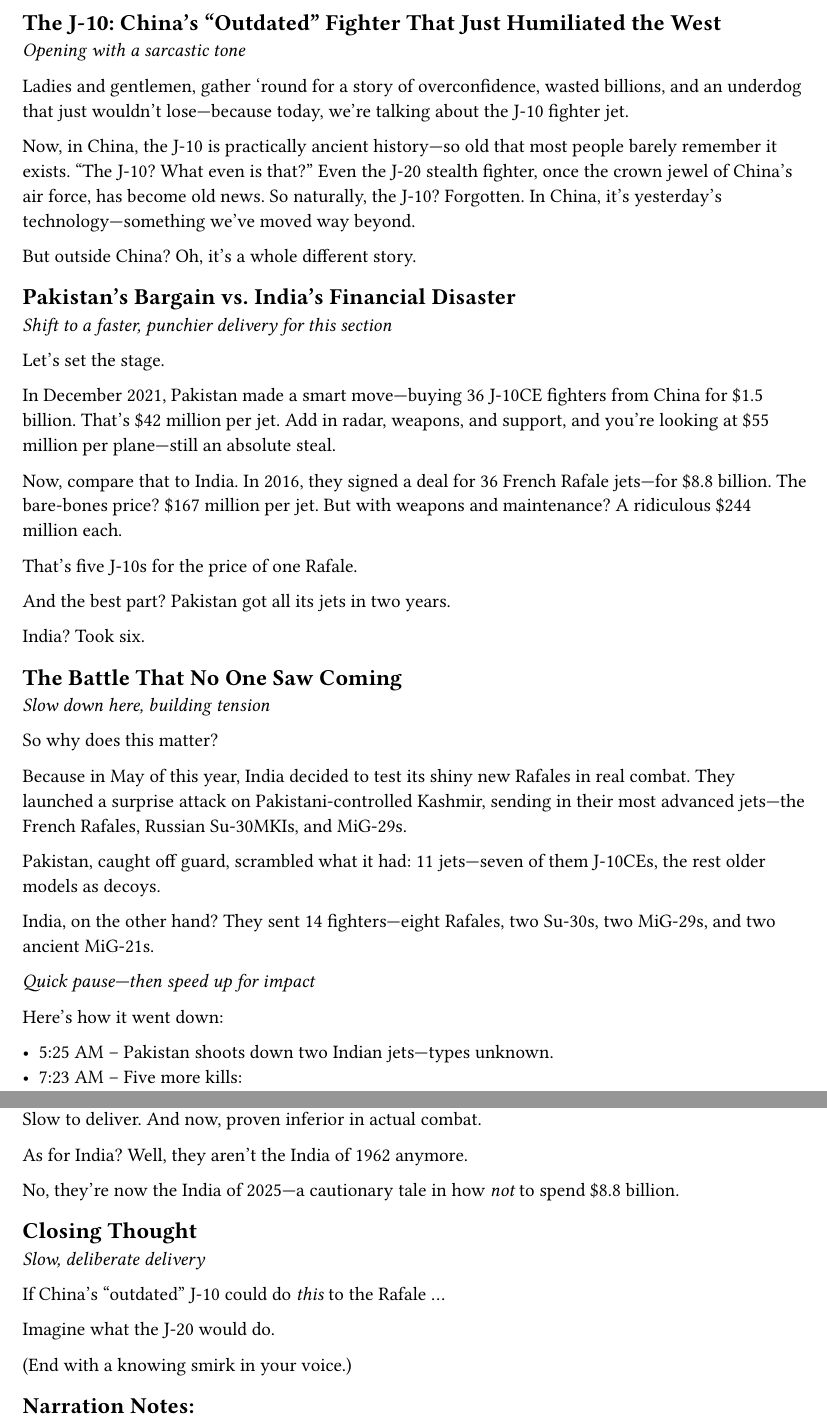
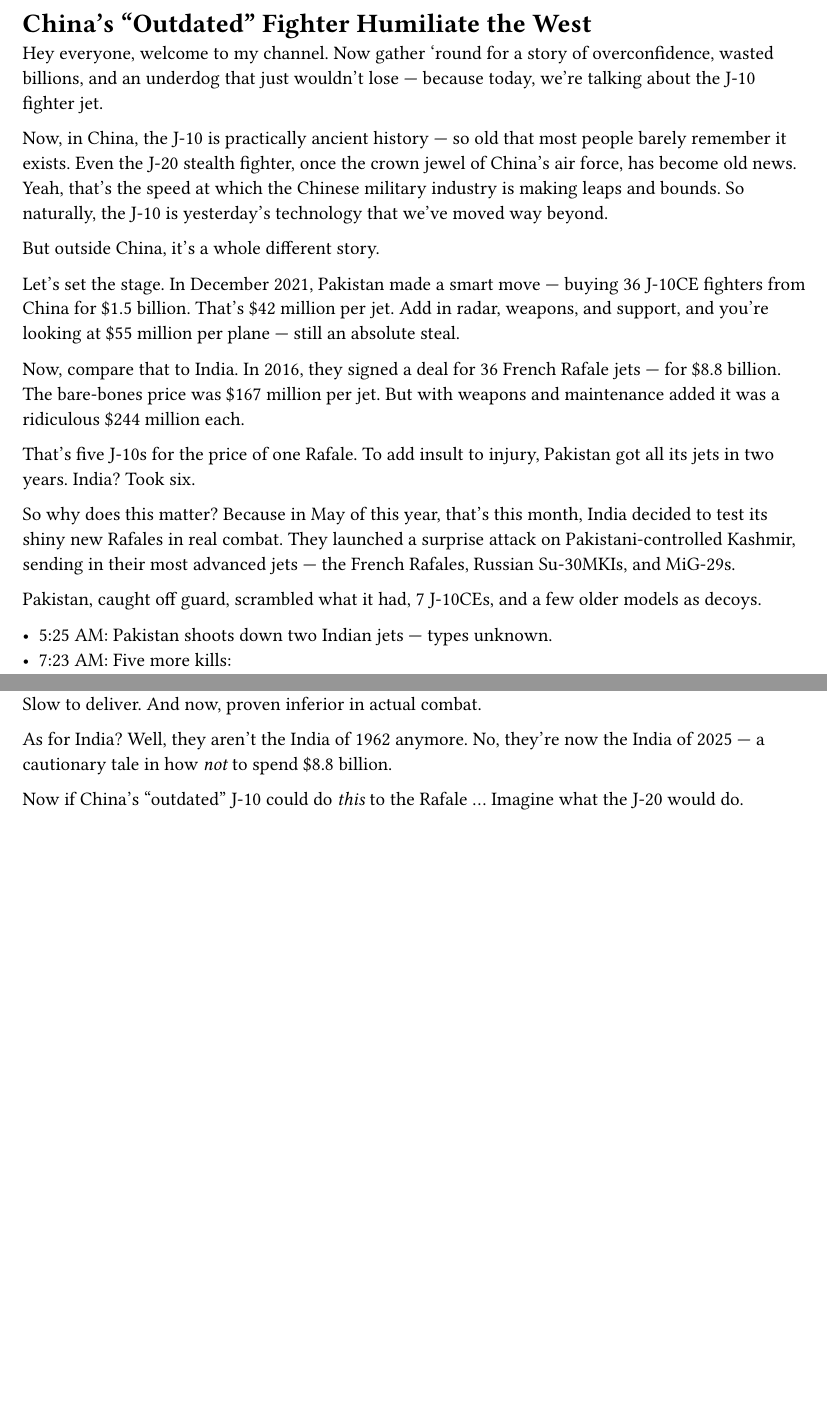
Before and after one commit to asterix314/english, a Typst document (印巴战争.typ): two parts of pages 1 and 2 of 2, joined at a grey line, cut so that both start at the same text, the shorter picture padded with empty space. Compiled offline with Typst 0.15.

Commit message:
minor edits

```diff
--- a/印巴战争.typ
+++ b/印巴战争.typ
@@ -1,46 +1,25 @@
-== The J-10: China's "Outdated" Fighter That Just Humiliated the West
-
-_Opening with a sarcastic tone_
-
-Ladies and gentlemen, gather 'round for a story of overconfidence, wasted billions, and an underdog that just wouldn’t lose—because today, we’re talking about the J-10 fighter jet.
-
-Now, in China, the J-10 is practically ancient history—so old that most people barely remember it exists. "The J-10? What even is that?" Even the J-20 stealth fighter, once the crown jewel of China’s air force, has become old news. So naturally, the J-10? Forgotten. In China, it’s yesterday’s technology—something we’ve moved way beyond.
-
-But outside China? Oh, it’s a whole different story.
+= China's "Outdated" Fighter Humiliate the West
 
 
-== Pakistan’s Bargain vs. India’s Financial Disaster
+Hey everyone, welcome to my channel. Now gather 'round for a story of overconfidence, wasted billions, and an underdog that just wouldn't lose — because today, we're talking about the J-10 fighter jet.
 
-_Shift to a faster, punchier delivery for this section_
+Now, in China, the J-10 is practically ancient history — so old that most people barely remember it exists. Even the J-20 stealth fighter, once the crown jewel of China's air force, has become old news. Yeah, that's the speed at which the Chinese military industry is making leaps and bounds. So naturally, the J-10 is yesterday's technology that we've moved way beyond.
 
-Let’s set the stage.
+But outside China, it's a whole different story.
 
-In December 2021, Pakistan made a smart move—buying 36 J-10CE fighters from China for \$1.5 billion. That’s \$42 million per jet. Add in radar, weapons, and support, and you’re looking at \$55 million per plane—still an absolute steal.
+Let's set the stage. In December 2021, Pakistan made a smart move — buying 36 J-10CE fighters from China for \$1.5 billion. That's \$42 million per jet. Add in radar, weapons, and support, and you're looking at \$55 million per plane — still an absolute steal.
 
-Now, compare that to India. In 2016, they signed a deal for 36 French Rafale jets—for \$8.8 billion. The bare-bones price? \$167 million per jet. But with weapons and maintenance? A ridiculous \$244 million each.
+Now, compare that to India. In 2016, they signed a deal for 36 French Rafale jets — for \$8.8 billion. The bare-bones price was \$167 million per jet. But with weapons and maintenance added it was a ridiculous \$244 million each.
 
-That’s five J-10s for the price of one Rafale.
+That's five J-10s for the price of one Rafale. To add insult to injury, Pakistan got all its jets in two years. India? Took six.
 
-And the best part? Pakistan got all its jets in two years.
+So why does this matter? Because in May of this year, that's this month, India decided to test its shiny new Rafales in real combat. They launched a surprise attack on Pakistani-controlled Kashmir, sending in their most advanced jets — the French Rafales, Russian Su-30MKIs, and MiG-29s.
 
-India? Took six.
+Pakistan, caught off guard, scrambled what it had, 7 J-10CEs, and a few older models as decoys.
 
-
-== The Battle That No One Saw Coming
-
-_Slow down here, building tension_
-
-So why does this matter?
-
-Because in May of this year, India decided to test its shiny new Rafales in real combat. They launched a surprise attack on Pakistani-controlled Kashmir, sending in their most advanced jets—the French Rafales, Russian Su-30MKIs, and MiG-29s.
-
-Pakistan, caught off guard, scrambled what it had: 11 jets—seven of them J-10CEs, the rest older models as decoys.
-
-India, on the other hand? They sent 14 fighters—eight Rafales, two Su-30s, two MiG-29s, and two ancient MiG-21s.
-
-_Quick pause—then speed up for impact_
-
-Here’s how it went down:
-
-- 5:25 AM – Pakistan shoots down two Indian jets—types unknown.
-- 7:23 AM – Five more kills:
+- 5:25 AM: Pakistan shoots down two Indian jets — types unknown.
+- 7:23 AM: Five more kills:
+  - Two Rafales -- boom.
+  - One Su-30 -- gone.
+  - One MiG-29 -- smoking wreckage.
+  - A bonus: one Israeli-made Heron drone.
@@ -89,16 +54,2 @@
 
-No, they’re now the India of 2025—a cautionary tale in how _not_ to spend \$8.8 billion.
-
-
-== Closing Thought
-
-_Slow, deliberate delivery_
-
-If China’s "outdated" J-10 could do _this_ to the Rafale ...
-
-Imagine what the J-20 would do.
-
-(End with a knowing smirk in your voice.)
-
-
-== Narration Notes:
+Now if China's "outdated" J-10 could do _this_ to the Rafale ... Imagine what the J-20 would do.
```
Also changed, not shown: 印巴战争.typ (35 more changed lines).
